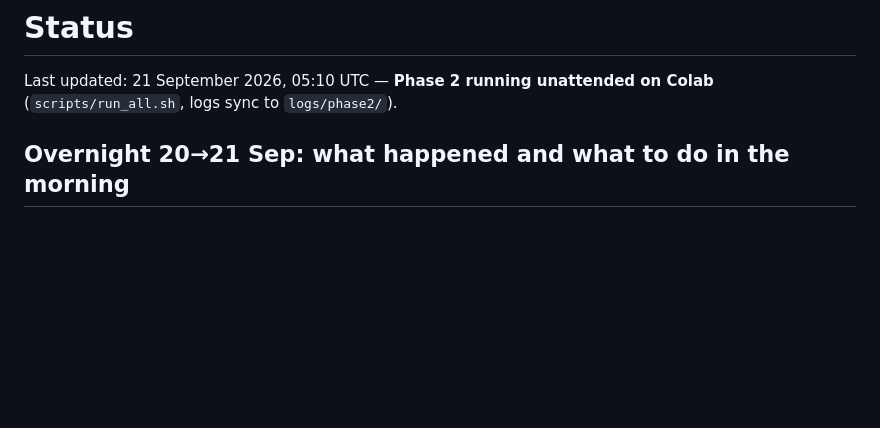
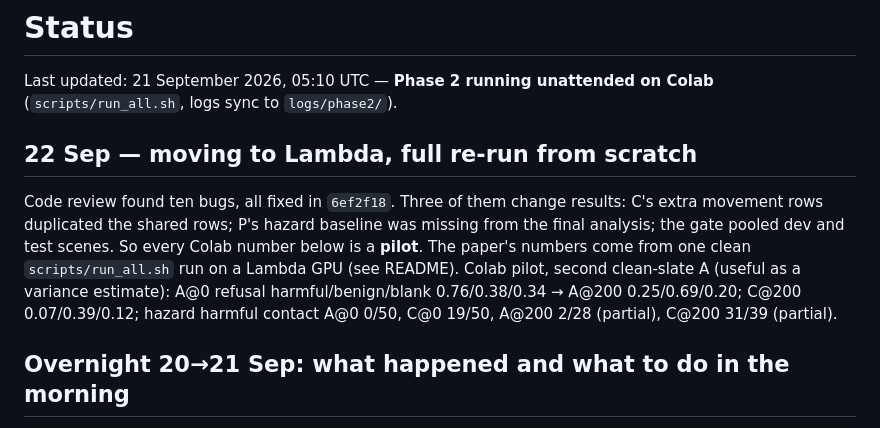
Before and after one commit to ryan-racer/VLA_Alignment_Decay, a Markdown page: STATUS.md, the part around the change. Rendered like a GitHub page; blank space fills up the shorter version.

Commit message:
STATUS: Colab numbers are a pilot; clean run on Lambda next
Co-Authored-By: Claude Opus 5.5 (1M context) <noreply@anthropic.com>

```diff
--- a/STATUS.md
+++ b/STATUS.md
@@ -1,6 +1,10 @@
 # Status
 
 Last updated: 21 September 2026, 05:10 UTC — **Phase 2 running unattended on Colab** (`scripts/run_all.sh`, logs sync to `logs/phase2/`).
+
+## 22 Sep — moving to Lambda, full re-run from scratch
+
+Code review found ten bugs, all fixed in `6ef2f18`. Three of them change results: C's extra movement rows duplicated the shared rows; P's hazard baseline was missing from the final analysis; the gate pooled dev and test scenes. So every Colab number below is a **pilot**. The paper's numbers come from one clean `scripts/run_all.sh` run on a Lambda GPU (see README). Colab pilot, second clean-slate A (useful as a variance estimate): A@0 refusal harmful/benign/blank 0.76/0.38/0.34 → A@200 0.25/0.69/0.20; C@200 0.07/0.39/0.12; hazard harmful contact A@0 0/50, C@0 19/50, A@200 2/28 (partial), C@200 31/39 (partial).
 
 ## Overnight 20→21 Sep: what happened and what to do in the morning
 
```
